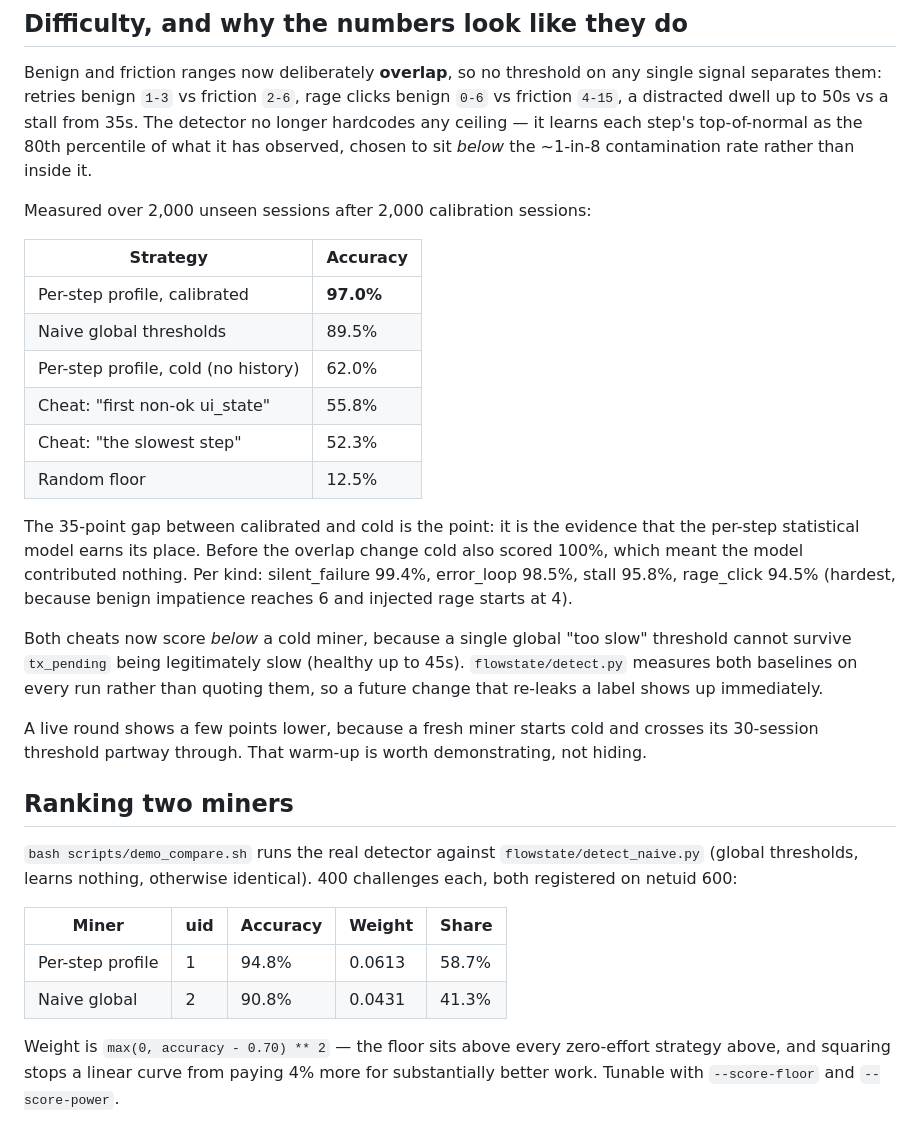
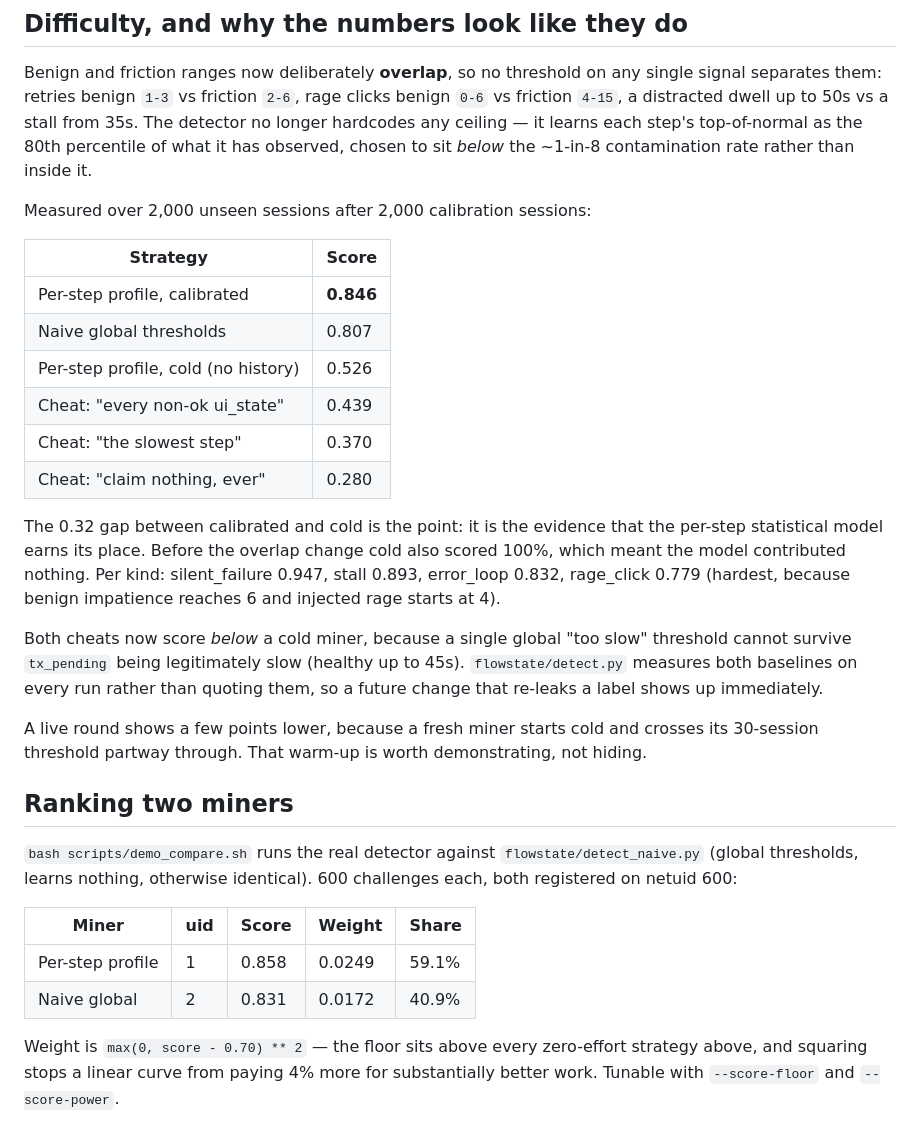
Before and after one commit to swarnasn29/FlowState, a Markdown page: HANDOFF.md, the part around the change. Drawn GitHub-style.

```diff
--- a/HANDOFF.md
+++ b/HANDOFF.md
@@ -54,20 +54,20 @@ chosen to sit *below* the ~1-in-8 contamination rate rather than inside it.
 
 Measured over 2,000 unseen sessions after 2,000 calibration sessions:
 
-| Strategy | Accuracy |
+| Strategy | Score |
 |---|---|
-| Per-step profile, calibrated | **97.0%** |
-| Naive global thresholds | 89.5% |
-| Per-step profile, cold (no history) | 62.0% |
-| Cheat: "first non-ok ui_state" | 55.8% |
-| Cheat: "the slowest step" | 52.3% |
-| Random floor | 12.5% |
+| Per-step profile, calibrated | **0.846** |
+| Naive global thresholds | 0.807 |
+| Per-step profile, cold (no history) | 0.526 |
+| Cheat: "every non-ok ui_state" | 0.439 |
+| Cheat: "the slowest step" | 0.370 |
+| Cheat: "claim nothing, ever" | 0.280 |
 
-The 35-point gap between calibrated and cold is the point: it is the evidence
+The 0.32 gap between calibrated and cold is the point: it is the evidence
 that the per-step statistical model earns its place. Before the overlap change
 cold also scored 100%, which meant the model contributed nothing.
-Per kind: silent_failure 99.4%, error_loop 98.5%, stall 95.8%,
-rage_click 94.5% (hardest, because benign impatience reaches 6 and injected
+Per kind: silent_failure 0.947, stall 0.893, error_loop 0.832,
+rage_click 0.779 (hardest, because benign impatience reaches 6 and injected
 rage starts at 4).
 
 Both cheats now score *below* a cold miner, because a single global "too slow"
@@ -83,14 +83,14 @@ demonstrating, not hiding.
 
 `bash scripts/demo_compare.sh` runs the real detector against
 `flowstate/detect_naive.py` (global thresholds, learns nothing, otherwise
-identical). 400 challenges each, both registered on netuid 600:
+identical). 600 challenges each, both registered on netuid 600:
 
-| Miner | uid | Accuracy | Weight | Share |
+| Miner | uid | Score | Weight | Share |
 |---|---|---|---|---|
-| Per-step profile | 1 | 94.8% | 0.0613 | 58.7% |
-| Naive global | 2 | 90.8% | 0.0431 | 41.3% |
+| Per-step profile | 1 | 0.858 | 0.0249 | 59.1% |
+| Naive global | 2 | 0.831 | 0.0172 | 40.9% |
 
-Weight is `max(0, accuracy - 0.70) ** 2` — the floor sits above every
+Weight is `max(0, score - 0.70) ** 2` — the floor sits above every
 zero-effort strategy above, and squaring stops a linear curve from paying
 4% more for substantially better work. Tunable with `--score-floor` and
 `--score-power`.
```
Also changed, not shown: README.md (+40 -36 lines).
